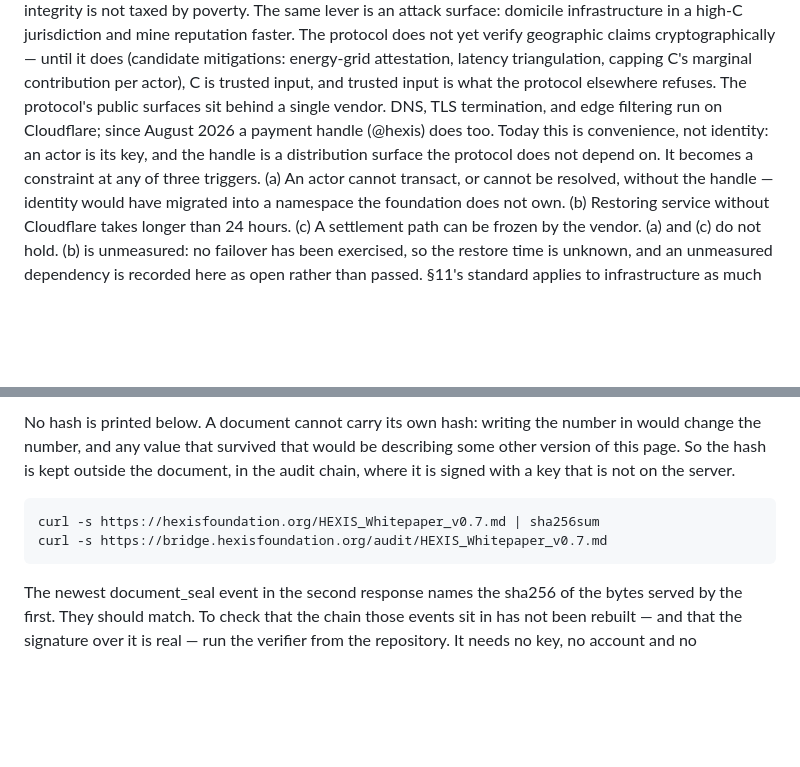
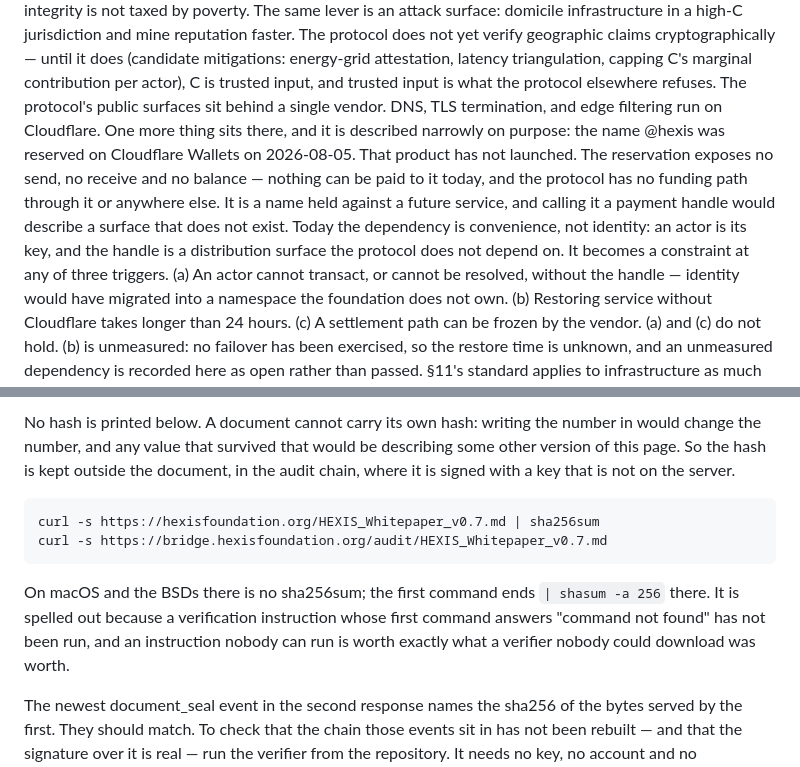
Before and after one commit to hexisfoundation/hexis-protocol, a Markdown page: HEXIS_Whitepaper_v0.7.md, 2 parts joined by grey strips. Rendered like a GitHub page; blank space fills up the shorter version.

Commit message:
Whitepaper: a reserved name is not a payment handle, and sha256sum is not on every machine
Two corrections to v0.7, batched into one commit so they cost one
document_seal event between them rather than two.

§ the single-vendor paragraph said "since August 2026 a payment handle
(@hexis) does too", inside the honest-limits section, in a passage arguing
that the Cloudflare dependency is real. The dependency is real. The payment
handle is not one. `hexis.cloudflare.pay` resolves, returns 200, and reports
TAG_TAKEN from the site's own name-availability API; Cloudflare Wallets has
not launched; the application bundle contains no send, receive, balance or
deposit path, and its own completion copy reads "@hexis has been reserved.
We'll let you know when Cloudflare Wallets is ready." Nothing can be paid to
it. Independently, no repository here configures a payment handle and
/donate, /support, /pay, /sponsor, /funding.json and /.well-known/payment all
return 404 on the live site. The sentence now says what was reserved, when,
and that no payment path exists.

§ the verification block told the reader to pipe into `sha256sum`. Stock macOS
and the BSDs do not have it. A verification instruction whose first command
answers "command not found" has not been run — the same defect as a verifier
that only existed in a private repository, arriving from the other end. The
`shasum -a 256` spelling is now named.

This changes the bytes at the .md URL, so the sha256 sealed at audit sequence
295 no longer describes what is served. A new document_seal follows this
deploy, and the daily seal signs it the same day.

Co-Authored-By: Claude Opus 5 <noreply@anthropic.com>

```diff
--- a/HEXIS_Whitepaper_v0.7.md
+++ b/HEXIS_Whitepaper_v0.7.md
@@ -1145,11 +1145,18 @@ energy-grid attestation, latency triangulation, capping C's
 marginal contribution per actor), C is trusted input, and
 trusted input is what the protocol elsewhere refuses.
 The protocol's public surfaces sit behind a single vendor. DNS,
-TLS termination, and edge filtering run on Cloudflare; since August
-2026 a payment handle (@hexis) does too. Today this is convenience,
-not identity: an actor is its key, and the handle is a distribution
-surface the protocol does not depend on. It becomes a constraint at
-any of three triggers. (a) An actor cannot transact, or cannot be
+TLS termination, and edge filtering run on Cloudflare. One more
+thing sits there, and it is described narrowly on purpose: the name
+@hexis was reserved on Cloudflare Wallets on 2026-08-05. That
+product has not launched. The reservation exposes no send, no
+receive and no balance — nothing can be paid to it today, and the
+protocol has no funding path through it or anywhere else. It is a
+name held against a future service, and calling it a payment handle
+would describe a surface that does not exist. Today the dependency
+is convenience, not identity: an actor is its key, and the handle is
+a distribution surface the protocol does not depend on. It becomes
+a constraint at any of three triggers. (a) An actor cannot transact,
+or cannot be
 resolved, without the handle — identity would have migrated into a
 namespace the foundation does not own. (b) Restoring service without
 Cloudflare takes longer than 24 hours. (c) A settlement path can be
@@ -1176,6 +1183,12 @@ the server.
     curl -s https://hexisfoundation.org/HEXIS_Whitepaper_v0.7.md | sha256sum
     curl -s https://bridge.hexisfoundation.org/audit/HEXIS_Whitepaper_v0.7.md
 
+On macOS and the BSDs there is no sha256sum; the first command ends
+`| shasum -a 256` there. It is spelled out because a verification
+instruction whose first command answers "command not found" has not
+been run, and an instruction nobody can run is worth exactly what a
+verifier nobody could download was worth.
+
 The newest document_seal event in the second response names the sha256 of the
 bytes served by the first. They should match. To check that the chain those
 events sit in has not been rebuilt — and that the signature over it is real —
```
